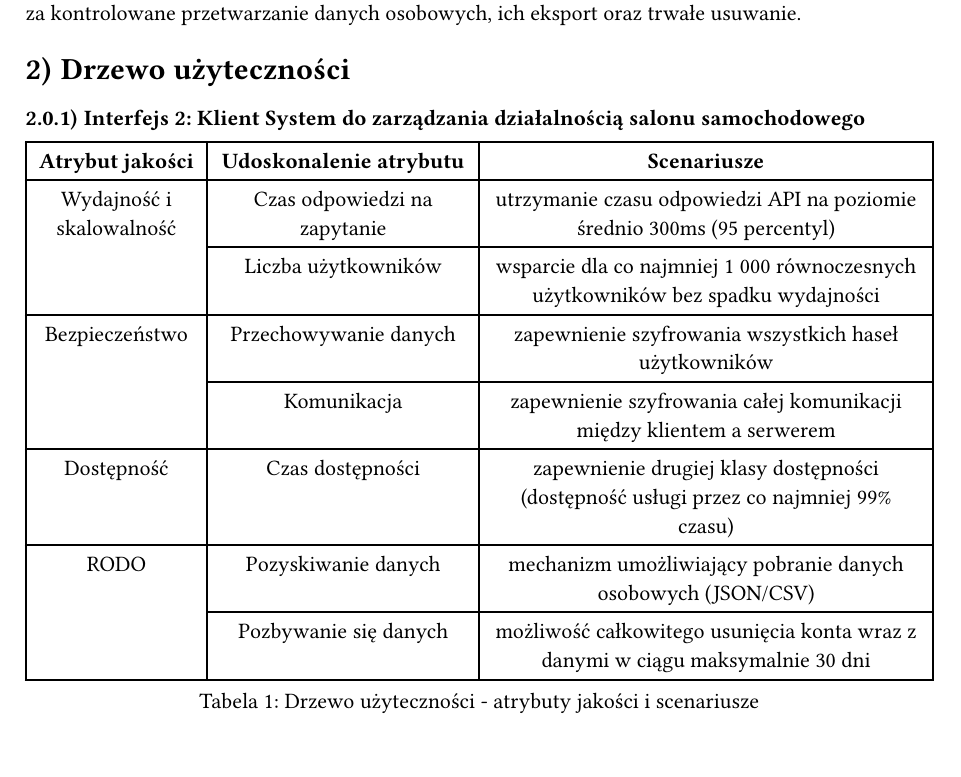
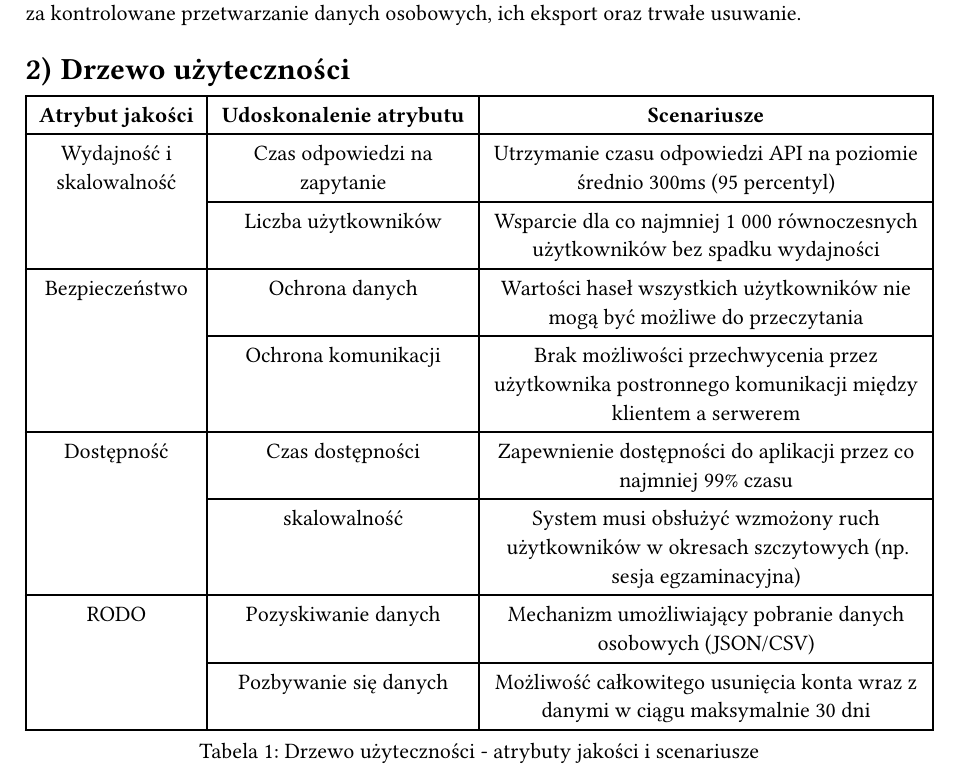
Before and after one commit to kamil-wojcieszak/projektowanie_systemow_informatycznych, a Typst document (e3_report/_report.typ, which reads e3_report/02_Drzewo_uzytecznosci.typ): part of page 3 of 6, cut so that both start at the same text. Compiled offline with Typst 0.15.

Commit message:
develop tree

```diff
--- a/e3_report/02_Drzewo_uzytecznosci.typ
+++ b/e3_report/02_Drzewo_uzytecznosci.typ
@@ -1,6 +1,6 @@
 = Drzewo użyteczności
 
-=== Interfejs 2: Klient System do zarządzania działalnością salonu samochodowego
+
 
 #figure(
   table(
@@ -12,28 +12,31 @@
 
     table.cell(rowspan: 2)[Wydajność i skalowalność],
     [Czas odpowiedzi na zapytanie],
-    [utrzymanie czasu odpowiedzi API na poziomie średnio 300ms (95 percentyl)],
+    [Utrzymanie czasu odpowiedzi API na poziomie średnio 300ms (95 percentyl)],
 
     [Liczba użytkowników],
-    [wsparcie dla co najmniej 1 000 równoczesnych użytkowników bez spadku wydajności],
+    [Wsparcie dla co najmniej 1 000 równoczesnych użytkowników bez spadku wydajności],
 
     table.cell(rowspan: 2)[Bezpieczeństwo],
-    [Przechowywanie danych],
-    [zapewnienie szyfrowania wszystkich haseł użytkowników],
+    [Ochrona danych],
+    [Wartości haseł wszystkich użytkowników nie mogą być możliwe do przeczytania],
 
-    [Komunikacja],
-    [zapewnienie szyfrowania całej komunikacji między klientem a serwerem],
+    [Ochrona komunikacji],
+    [Brak możliwości przechwycenia przez użytkownika postronnego komunikacji między klientem a serwerem],
 
-    [Dostępność],
+    table.cell(rowspan: 2)[Dostępność],
     [Czas dostępności],
-    [zapewnienie drugiej klasy dostępności (dostępność usługi przez co najmniej 99% czasu)],
+    [Zapewnienie dostępności do aplikacji przez co najmniej 99% czasu],
+
+    [skalowalność],
+    [System musi obsłużyć wzmożony ruch użytkowników w okresach szczytowych (np. sesja egzaminacyjna)],
 
     table.cell(rowspan: 2)[RODO],
     [Pozyskiwanie danych],
-    [mechanizm umożliwiający pobranie danych osobowych (JSON/CSV)],
+    [Mechanizm umożliwiający pobranie danych osobowych (JSON/CSV)],
 
     [Pozbywanie się danych],
-    [możliwość całkowitego usunięcia konta wraz z danymi w ciągu maksymalnie 30 dni],
+    [Możliwość całkowitego usunięcia konta wraz z danymi w ciągu maksymalnie 30 dni],
   ),
   caption: [Drzewo użyteczności - atrybuty jakości i scenariusze],
 )
```
Also changed, not shown: e3_report/_report.pdf.
